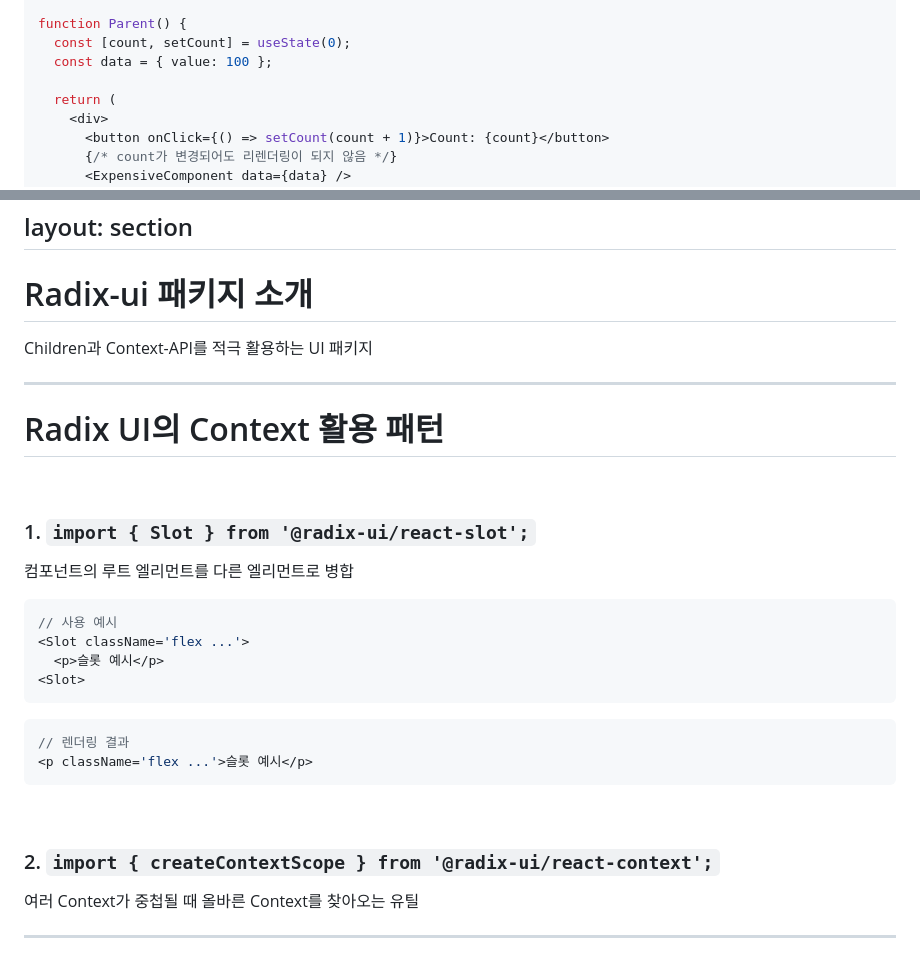
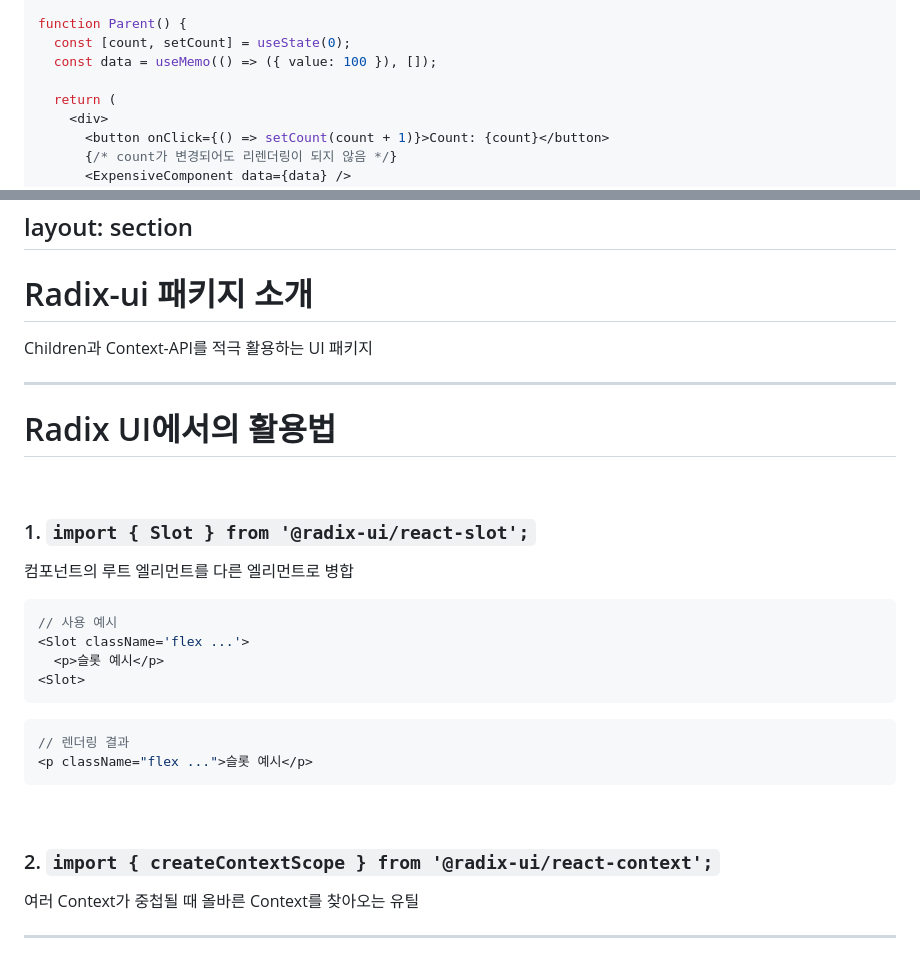
Before and after one commit to Yanguk/react-re-render-teck-talk, a Markdown page: slides.md, 2 parts joined by grey strips. Rendered like a GitHub page.

````diff
--- a/slides.md
+++ b/slides.md
@@ -137,7 +142,7 @@ const ExpensiveComponent = React.memo(({ data }) => {
 
 function Parent() {
   const [count, setCount] = useState(0);
-  const data = { value: 100 };
+  const data = useMemo(() => ({ value: 100 }), []);
 
   return (
     <div>
@@ -663,17 +670,19 @@ layout: section
 ---
 
 # Radix-ui 패키지 소개
+
 Children과 Context-API를 적극 활용하는 UI 패키지
 
 ---
 
-# Radix UI의 Context 활용 패턴
+# Radix UI에서의 활용법
 
 <v-click>
 
 <br />
 
 ### 1. `import { Slot } from '@radix-ui/react-slot';`
+
 컴포넌트의 루트 엘리먼트를 다른 엘리먼트로 병합
 
 ```tsx
@@ -685,7 +694,7 @@ Children과 Context-API를 적극 활용하는 UI 패키지
 
 ```tsx
 // 렌더링 결과
-<p className='flex ...'>슬롯 예시</p>
+<p className="flex ...">슬롯 예시</p>
 ```
 
 </v-click>
@@ -695,6 +704,7 @@ Children과 Context-API를 적극 활용하는 UI 패키지
 <br />
 
 ### 2. `import { createContextScope } from '@radix-ui/react-context';`
+
 여러 Context가 중첩될 때 올바른 Context를 찾아오는 유틸
 
 </v-click>
````
Also changed, not shown: other parts of slides.md (+38 -31 lines).
